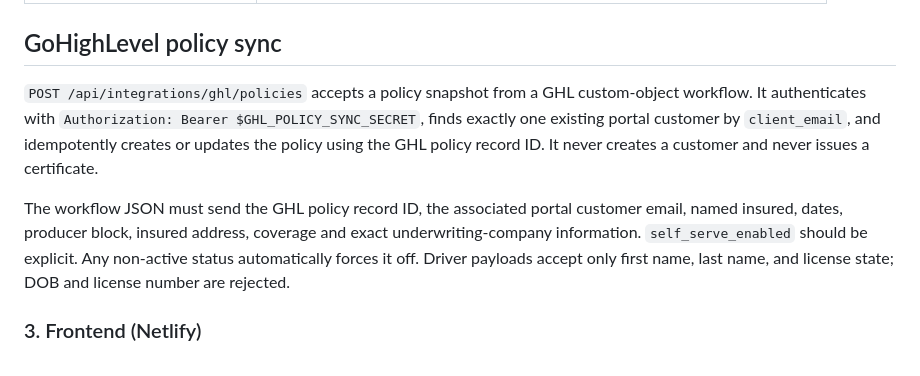
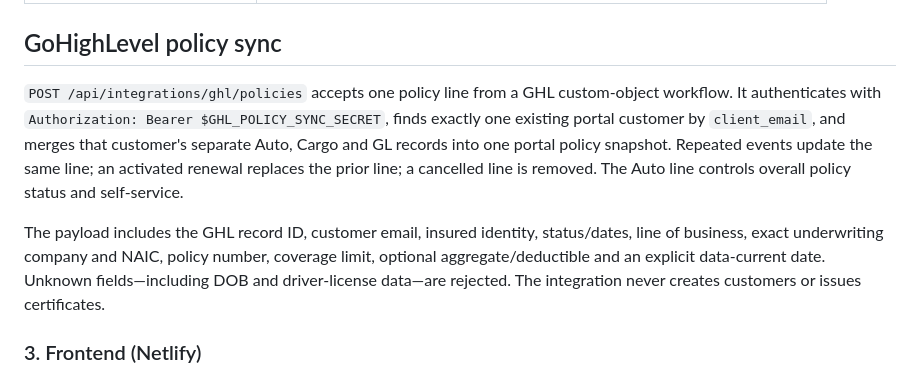
Before and after one commit to dbrown-crypto/pinnacle-certportal, a Markdown page: README.md, the part around the change. Drawn GitHub-style.

Commit message:
Document GHL policy-line merge behavior

```diff
--- a/README.md
+++ b/README.md
@@ -85,19 +85,19 @@ Environment variables:
 
 ## GoHighLevel policy sync
 
-`POST /api/integrations/ghl/policies` accepts a policy snapshot from a GHL
+`POST /api/integrations/ghl/policies` accepts one policy line from a GHL
 custom-object workflow. It authenticates with
 `Authorization: Bearer $GHL_POLICY_SYNC_SECRET`, finds exactly one existing
-portal customer by `client_email`, and idempotently creates or updates the
-policy using the GHL policy record ID. It never creates a customer and never
-issues a certificate.
+portal customer by `client_email`, and merges that customer's separate Auto,
+Cargo and GL records into one portal policy snapshot. Repeated events update
+the same line; an activated renewal replaces the prior line; a cancelled line
+is removed. The Auto line controls overall policy status and self-service.
 
-The workflow JSON must send the GHL policy record ID, the associated portal
-customer email, named insured, dates, producer block, insured address, coverage
-and exact underwriting-company information. `self_serve_enabled` should be
-explicit. Any non-active status automatically forces it off. Driver payloads
-accept only first name, last name, and license state; DOB and license number are
-rejected.
+The payload includes the GHL record ID, customer email, insured identity,
+status/dates, line of business, exact underwriting company and NAIC, policy
+number, coverage limit, optional aggregate/deductible and an explicit
+data-current date. Unknown fields—including DOB and driver-license data—are
+rejected. The integration never creates customers or issues certificates.
 
 ### 3. Frontend (Netlify)
 Edit the CONFIG block at the top of **both** `index.html` and `admin.html`:
```
